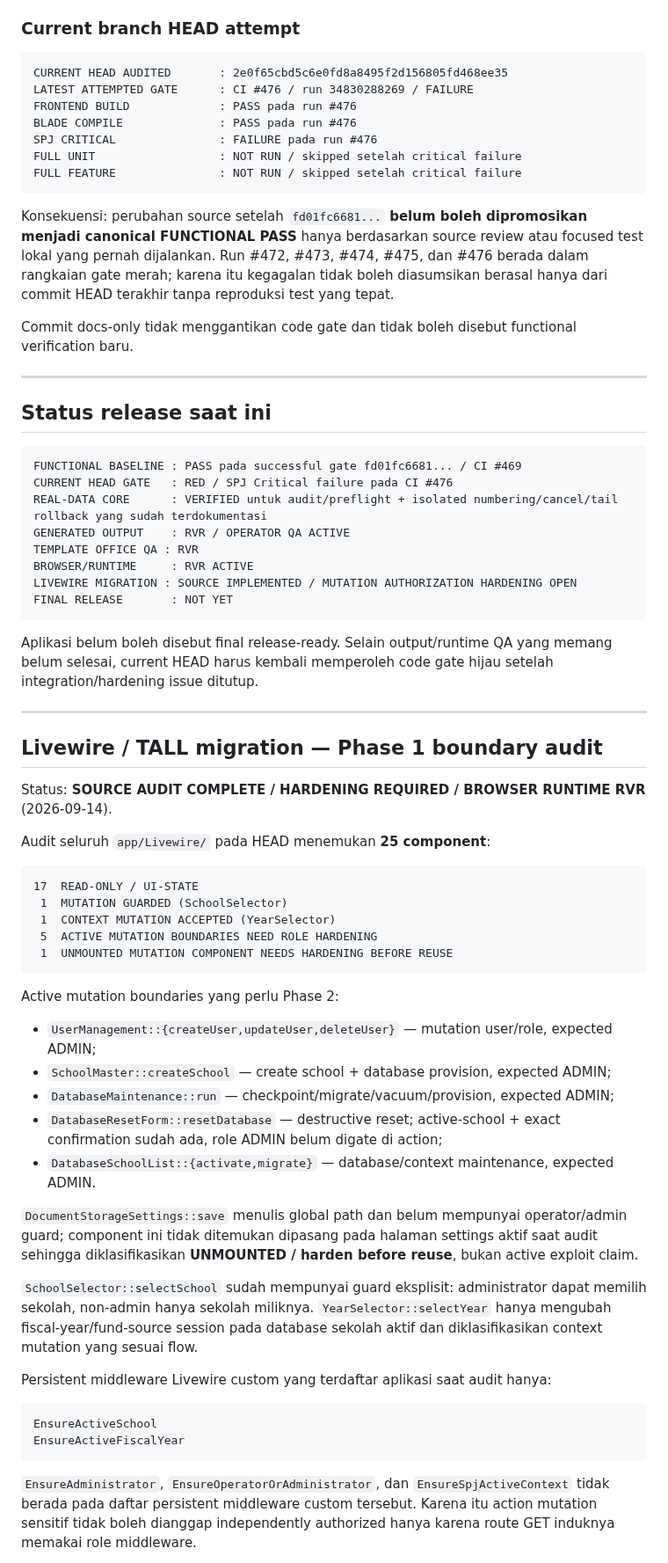
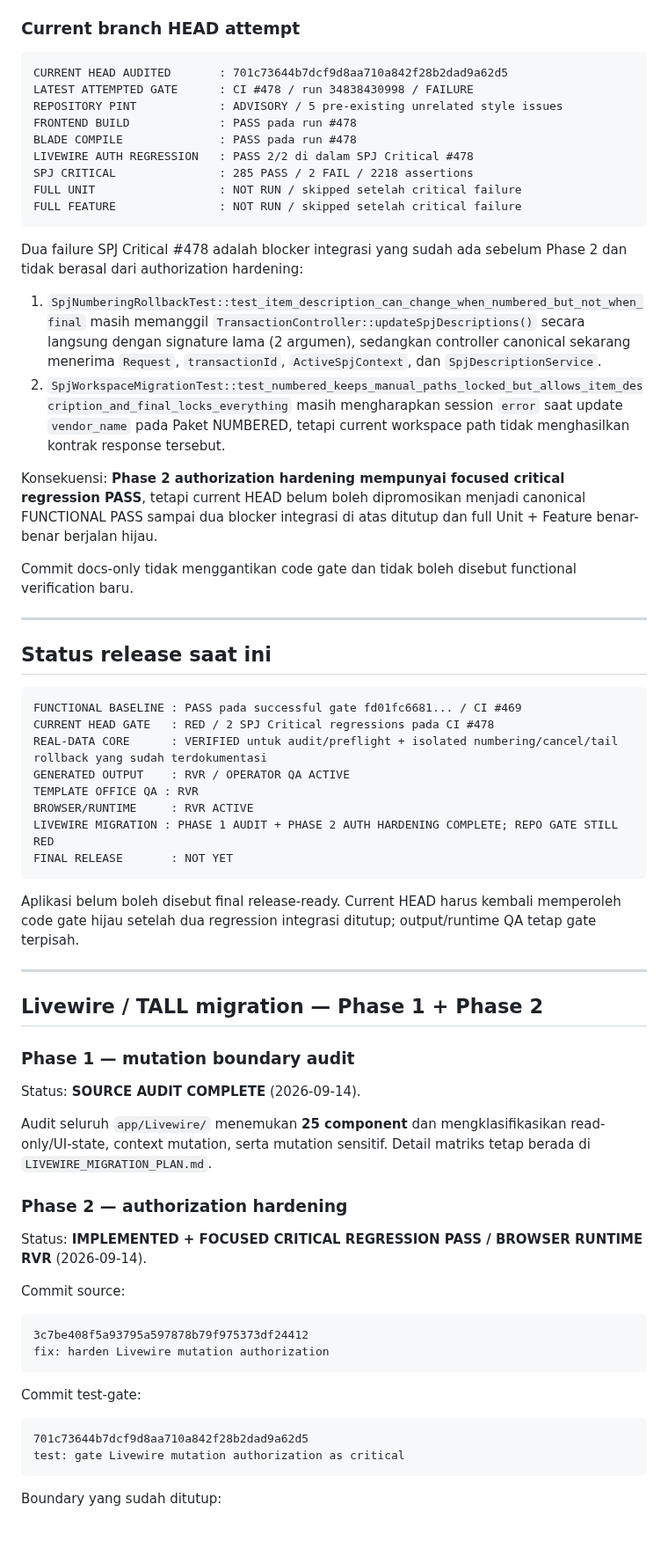
Before and after one commit to amwaluddinlubis-code/APP-SPJ, a Markdown page: docs/CURRENT_PROGRESS.md, the part around one of its changes. Shown at 88% size. Rendered like a GitHub page; blank space fills up the shorter version.

````diff
--- a/docs/CURRENT_PROGRESS.md
+++ b/docs/CURRENT_PROGRESS.md
@@ -28,16 +28,23 @@ CI #469 tetap menjadi gate sukses terakhir yang membuktikan blocking frontend bu
 ### Current branch HEAD attempt
 
 ```text
-CURRENT HEAD AUDITED       : 2e0f65cbd5c6e0fd8a8495f2d156805fd468ee35
-LATEST ATTEMPTED GATE      : CI #476 / run 34830288269 / FAILURE
-FRONTEND BUILD             : PASS pada run #476
-BLADE COMPILE              : PASS pada run #476
-SPJ CRITICAL               : FAILURE pada run #476
+CURRENT HEAD AUDITED       : 701c73644b7dcf9d8aa710a842f28b2dad9a62d5
+LATEST ATTEMPTED GATE      : CI #478 / run 34838430998 / FAILURE
+REPOSITORY PINT            : ADVISORY / 5 pre-existing unrelated style issues
+FRONTEND BUILD             : PASS pada run #478
+BLADE COMPILE              : PASS pada run #478
+LIVEWIRE AUTH REGRESSION   : PASS 2/2 di dalam SPJ Critical #478
+SPJ CRITICAL               : 285 PASS / 2 FAIL / 2218 assertions
 FULL UNIT                  : NOT RUN / skipped setelah critical failure
 FULL FEATURE               : NOT RUN / skipped setelah critical failure
 ```
 
-Konsekuensi: perubahan source setelah `fd01fc6681...` **belum boleh dipromosikan menjadi canonical FUNCTIONAL PASS** hanya berdasarkan source review atau focused test lokal yang pernah dijalankan. Run #472, #473, #474, #475, dan #476 berada dalam rangkaian gate merah; karena itu kegagalan tidak boleh diasumsikan berasal hanya dari commit HEAD terakhir tanpa reproduksi test yang tepat.
+Dua failure SPJ Critical #478 adalah blocker integrasi yang sudah ada sebelum Phase 2 dan tidak berasal dari authorization hardening:
+
+1. `SpjNumberingRollbackTest::test_item_description_can_change_when_numbered_but_not_when_final` masih memanggil `TransactionController::updateSpjDescriptions()` secara langsung dengan signature lama (2 argumen), sedangkan controller canonical sekarang menerima `Request`, `transactionId`, `ActiveSpjContext`, dan `SpjDescriptionService`.
+2. `SpjWorkspaceMigrationTest::test_numbered_keeps_manual_paths_locked_but_allows_item_description_and_final_locks_everything` masih mengharapkan session `error` saat update `vendor_name` pada Paket NUMBERED, tetapi current workspace path tidak menghasilkan kontrak response tersebut.
+
+Konsekuensi: **Phase 2 authorization hardening mempunyai focused critical regression PASS**, tetapi current HEAD belum boleh dipromosikan menjadi canonical FUNCTIONAL PASS sampai dua blocker integrasi di atas ditutup dan full Unit + Feature benar-benar berjalan hijau.
 
 Commit docs-only tidak menggantikan code gate dan tidak boleh disebut functional verification baru.
 
@@ -47,51 +54,44 @@ Commit docs-only tidak menggantikan code gate dan tidak boleh disebut functional
 
 ```text
 FUNCTIONAL BASELINE : PASS pada successful gate fd01fc6681... / CI #469
-CURRENT HEAD GATE   : RED / SPJ Critical failure pada CI #476
+CURRENT HEAD GATE   : RED / 2 SPJ Critical regressions pada CI #478
 REAL-DATA CORE      : VERIFIED untuk audit/preflight + isolated numbering/cancel/tail rollback yang sudah terdokumentasi
 GENERATED OUTPUT    : RVR / OPERATOR QA ACTIVE
 TEMPLATE OFFICE QA : RVR
 BROWSER/RUNTIME     : RVR ACTIVE
-LIVEWIRE MIGRATION : SOURCE IMPLEMENTED / MUTATION AUTHORIZATION HARDENING OPEN
+LIVEWIRE MIGRATION : PHASE 1 AUDIT + PHASE 2 AUTH HARDENING COMPLETE; REPO GATE STILL RED
 FINAL RELEASE       : NOT YET
 ```
 
-Aplikasi belum boleh disebut final release-ready. Selain output/runtime QA yang memang belum selesai, current HEAD harus kembali memperoleh code gate hijau setelah integration/hardening issue ditutup.
+Aplikasi belum boleh disebut final release-ready. Current HEAD harus kembali memperoleh code gate hijau setelah dua regression integrasi ditutup; output/runtime QA tetap gate terpisah.
 
 ---
 
-## Livewire / TALL migration — Phase 1 boundary audit
+## Livewire / TALL migration — Phase 1 + Phase 2
 
-Status: **SOURCE AUDIT COMPLETE / HARDENING REQUIRED / BROWSER RUNTIME RVR** (2026-09-14).
+### Phase 1 — mutation boundary audit
 
-Audit seluruh `app/Livewire/` pada HEAD menemukan **25 component**:
+Status: **SOURCE AUDIT COMPLETE** (2026-09-14).
+
+Audit seluruh `app/Livewire/` menemukan **25 component** dan mengklasifikasikan read-only/UI-state, context mutation, serta mutation sensitif. Detail matriks tetap berada di `LIVEWIRE_MIGRATION_PLAN.md`.
+
+### Phase 2 — authorization hardening
+
+Status: **IMPLEMENTED + FOCUSED CRITICAL REGRESSION PASS / BROWSER RUNTIME RVR** (2026-09-14).
+
+Commit source:
 
 ```text
-17  READ-ONLY / UI-STATE
- 1  MUTATION GUARDED (SchoolSelector)
- 1  CONTEXT MUTATION ACCEPTED (YearSelector)
- 5  ACTIVE MUTATION BOUNDARIES NEED ROLE HARDENING
- 1  UNMOUNTED MUTATION COMPONENT NEEDS HARDENING BEFORE REUSE
+3c7be408f5a93795a597878b79f975373df24412
+fix: harden Livewire mutation authorization
 ```
 
-Active mutation boundaries yang perlu Phase 2:
-
-- `UserManagement::{createUser,updateUser,deleteUser}` — mutation user/role, expected ADMIN;
-- `SchoolMaster::createSchool` — create school + database provision, expected ADMIN;
-- `DatabaseMaintenance::run` — checkpoint/migrate/vacuum/provision, expected ADMIN;
-- `DatabaseResetForm::resetDatabase` — destructive reset; active-school + exact confirmation sudah ada, role ADMIN belum digate di action;
-- `DatabaseSchoolList::{activate,migrate}` — database/context maintenance, expected ADMIN.
-
-`DocumentStorageSettings::save` menulis global path dan belum mempunyai operator/admin guard; component ini tidak ditemukan dipasang pada halaman settings aktif saat audit sehingga diklasifikasikan **UNMOUNTED / harden before reuse**, bukan active exploit claim.
-
-`SchoolSelector::selectSchool` sudah mempunyai guard eksplisit: administrator dapat memilih sekolah, non-admin hanya sekolah miliknya. `YearSelector::selectYear` hanya mengubah fiscal-year/fund-source session pada database sekolah aktif dan diklasifikasikan context mutation yang sesuai flow.
-
-Persistent middleware Livewire custom yang terdaftar aplikasi saat audit hanya:
+Commit test-gate:
 
 ```text
-EnsureActiveSchool
-EnsureActiveFiscalYear
+701c73644b7dcf9d8aa710a842f28b2dad9a62d5
+test: gate Livewire mutation authorization as critical
 ```
 
-`EnsureAdministrator`, `EnsureOperatorOrAdministrator`, dan `EnsureSpjActiveContext` tidak berada pada daftar persistent middleware custom tersebut. Karena itu action mutation sensitif tidak boleh dianggap independently authorized hanya karena route GET induknya memakai role middleware.
+Boundary yang sudah ditutup:
 
````
Also changed, not shown: other parts of docs/CURRENT_PROGRESS.md (+53 -33 lines), docs/DEVELOPMENT_ROADMAP.md (+42 -47 lines), docs/LIVEWIRE_MIGRATION_PLAN.md (+97 -57 lines).
